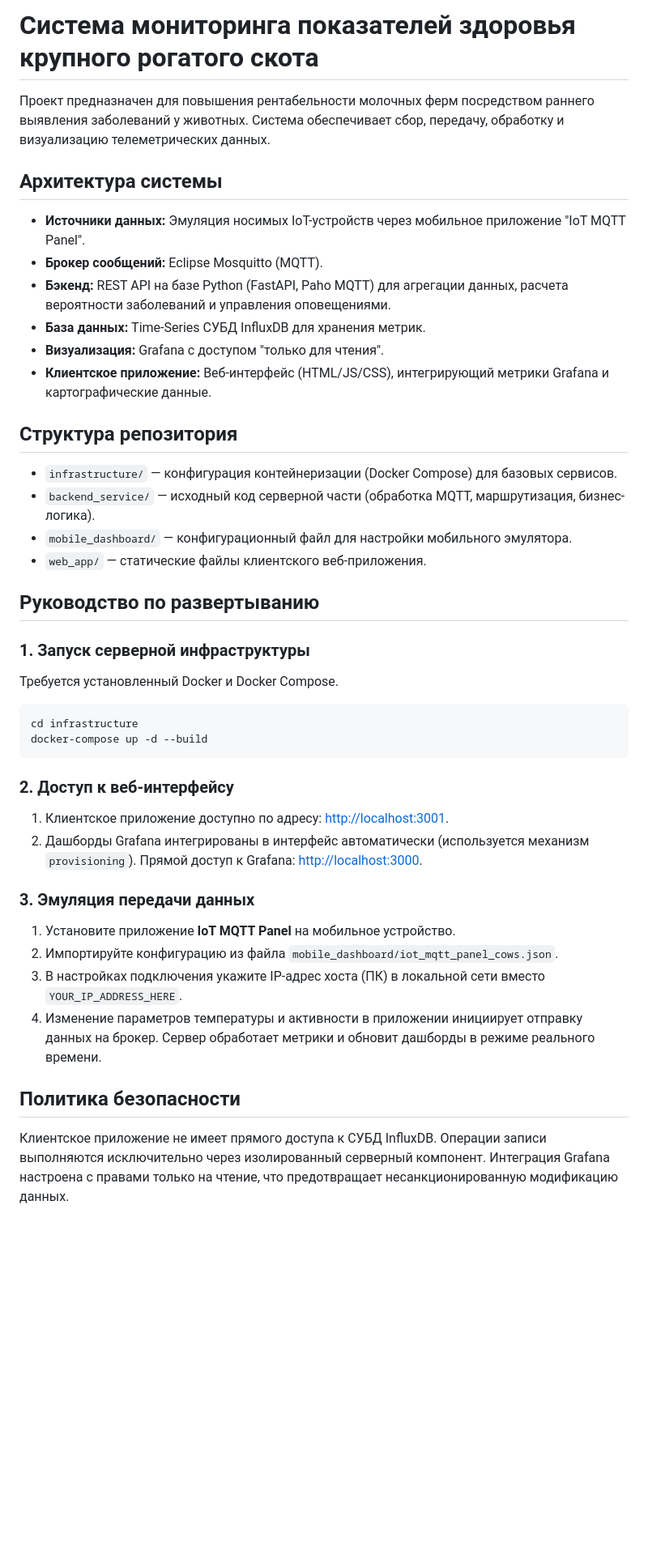
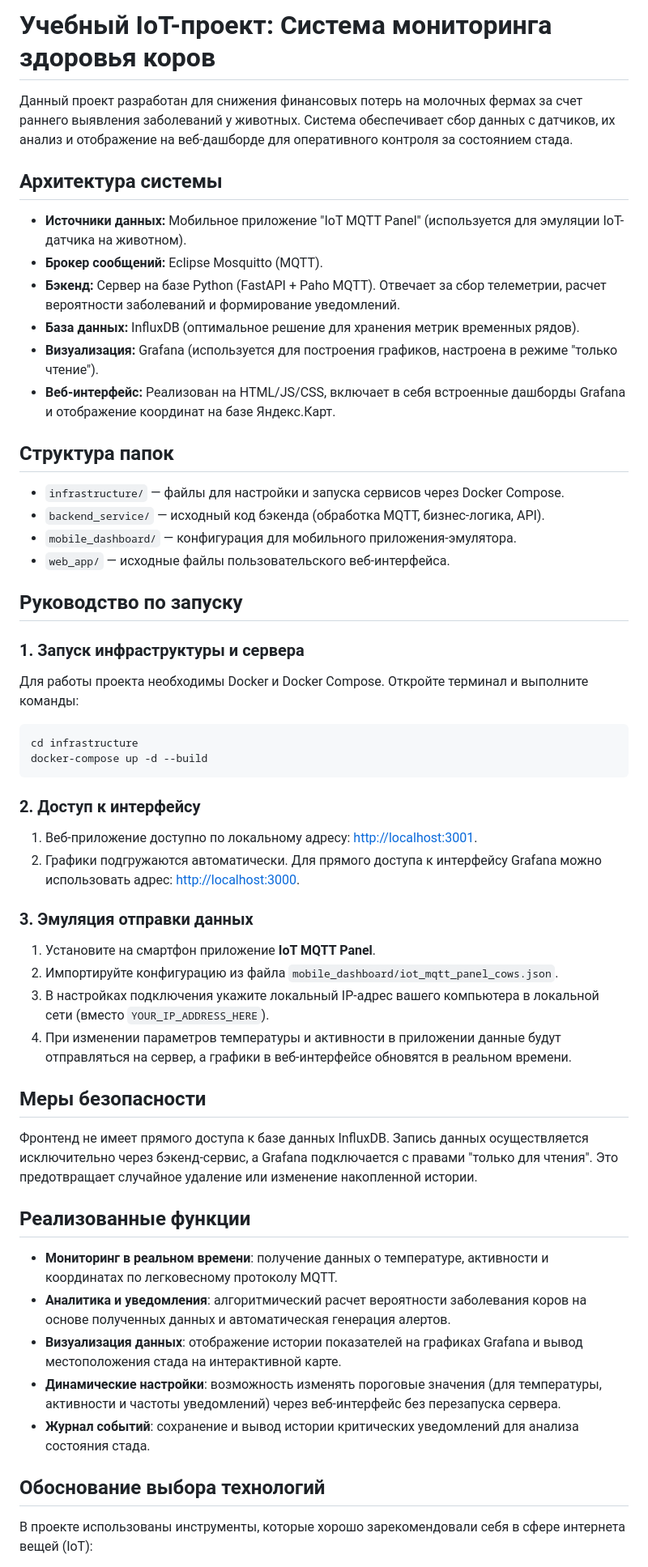
Before and after one commit to alino4ka92/iot_project, a Markdown page: README.md, the part around one of its changes. Shown at 81% size. Drawn GitHub-style; blank space fills up the shorter version.

Commit message:
better readme

````diff
--- a/README.md
+++ b/README.md
@@ -1,46 +1,59 @@
-# Система мониторинга показателей здоровья крупного рогатого скота
+# Учебный IoT-проект: Система мониторинга здоровья коров
 
-Проект предназначен для повышения рентабельности молочных ферм посредством раннего выявления заболеваний у животных. Система обеспечивает сбор, передачу, обработку и визуализацию телеметрических данных.
+Данный проект разработан для снижения финансовых потерь на молочных фермах за счет раннего выявления заболеваний у животных. Система обеспечивает сбор данных с датчиков, их анализ и отображение на веб-дашборде для оперативного контроля за состоянием стада.
 
 ## Архитектура системы
 
-- **Источники данных:** Эмуляция носимых IoT-устройств через мобильное приложение "IoT MQTT Panel".
+- **Источники данных:** Мобильное приложение "IoT MQTT Panel" (используется для эмуляции IoT-датчика на животном).
 - **Брокер сообщений:** Eclipse Mosquitto (MQTT).
-- **Бэкенд:** REST API на базе Python (FastAPI, Paho MQTT) для агрегации данных, расчета вероятности заболеваний и управления оповещениями.
-- **База данных:** Time-Series СУБД InfluxDB для хранения метрик.
-- **Визуализация:** Grafana с доступом "только для чтения".
-- **Клиентское приложение:** Веб-интерфейс (HTML/JS/CSS), интегрирующий метрики Grafana и картографические данные.
+- **Бэкенд:** Сервер на базе Python (FastAPI + Paho MQTT). Отвечает за сбор телеметрии, расчет вероятности заболеваний и формирование уведомлений.
+- **База данных:** InfluxDB (оптимальное решение для хранения метрик временных рядов).
+- **Визуализация:** Grafana (используется для построения графиков, настроена в режиме "только чтение").
+- **Веб-интерфейс:** Реализован на HTML/JS/CSS, включает в себя встроенные дашборды Grafana и отображение координат на базе Яндекс.Карт.
 
-## Структура репозитория
+## Структура папок
 
-- `infrastructure/` — конфигурация контейнеризации (Docker Compose) для базовых сервисов.
-- `backend_service/` — исходный код серверной части (обработка MQTT, маршрутизация, бизнес-логика).
-- `mobile_dashboard/` — конфигурационный файл для настройки мобильного эмулятора.
-- `web_app/` — статические файлы клиентского веб-приложения.
+- `infrastructure/` — файлы для настройки и запуска сервисов через Docker Compose.
+- `backend_service/` — исходный код бэкенда (обработка MQTT, бизнес-логика, API).
+- `mobile_dashboard/` — конфигурация для мобильного приложения-эмулятора.
+- `web_app/` — исходные файлы пользовательского веб-интерфейса.
 
-## Руководство по развертыванию
+## Руководство по запуску
 
-### 1. Запуск серверной инфраструктуры
+### 1. Запуск инфраструктуры и сервера
 
-Требуется установленный Docker и Docker Compose.
+Для работы проекта необходимы Docker и Docker Compose. Откройте терминал и выполните команды:
 
 ```bash
 cd infrastructure
 docker-compose up -d --build
 ```
 
-### 2. Доступ к веб-интерфейсу
+### 2. Доступ к интерфейсу
 
-1. Клиентское приложение доступно по адресу: [http://localhost:3001](http://localhost:3001).
-2. Дашборды Grafana интегрированы в интерфейс автоматически (используется механизм `provisioning`). Прямой доступ к Grafana: [http://localhost:3000](http://localhost:3000).
+1. Веб-приложение доступно по локальному адресу: [http://localhost:3001](http://localhost:3001).
+2. Графики подгружаются автоматически. Для прямого доступа к интерфейсу Grafana можно использовать адрес: [http://localhost:3000](http://localhost:3000).
 
-### 3. Эмуляция передачи данных
+### 3. Эмуляция отправки данных
 
-1. Установите приложение **IoT MQTT Panel** на мобильное устройство.
+1. Установите на смартфон приложение **IoT MQTT Panel**.
 2. Импортируйте конфигурацию из файла `mobile_dashboard/iot_mqtt_panel_cows.json`.
-3. В настройках подключения укажите IP-адрес хоста (ПК) в локальной сети вместо `YOUR_IP_ADDRESS_HERE`.
-4. Изменение параметров температуры и активности в приложении инициирует отправку данных на брокер. Сервер обработает метрики и обновит дашборды в режиме реального времени.
+3. В настройках подключения укажите локальный IP-адрес вашего компьютера в локальной сети (вместо `YOUR_IP_ADDRESS_HERE`).
+4. При изменении параметров температуры и активности в приложении данные будут отправляться на сервер, а графики в веб-интерфейсе обновятся в реальном времени.
 
-## Политика безопасности
+## Меры безопасности
 
-Клиентское приложение не имеет прямого доступа к СУБД InfluxDB. Операции записи выполняются исключительно через изолированный серверный компонент. Интеграция Grafana настроена с правами только на чтение, что предотвращает несанкционированную модификацию данных.
+Фронтенд не имеет прямого доступа к базе данных InfluxDB. Запись данных осуществляется исключительно через бэкенд-сервис, а Grafana подключается с правами "только для чтения". Это предотвращает случайное удаление или изменение накопленной истории.
+
+## Реализованные функции
+
+- **Мониторинг в реальном времени**: получение данных о температуре, активности и координатах по легковесному протоколу MQTT.
+- **Аналитика и уведомления**: алгоритмический расчет вероятности заболевания коров на основе полученных данных и автоматическая генерация алертов.
+- **Визуализация данных**: отображение истории показателей на графиках Grafana и вывод местоположения стада на интерактивной карте.
+- **Динамические настройки**: возможность изменять пороговые значения (для температуры, активности и частоты уведомлений) через веб-интерфейс без перезапуска сервера.
+- **Журнал событий**: сохранение и вывод истории критических уведомлений для анализа состояния стада.
+
+## Обоснование выбора технологий
+
+В проекте использованы инструменты, которые хорошо зарекомендовали себя в сфере интернета вещей (IoT):
+
````
Also changed, not shown: other parts of README.md (+5 -0 lines).
